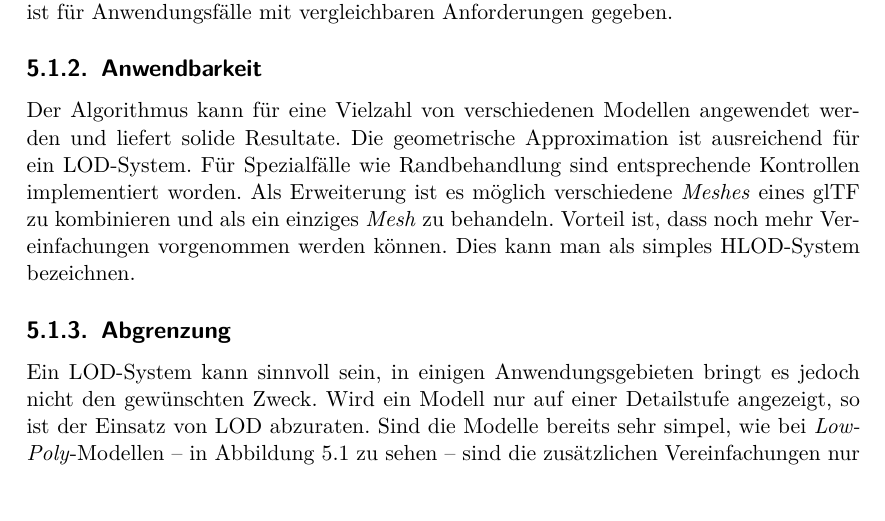
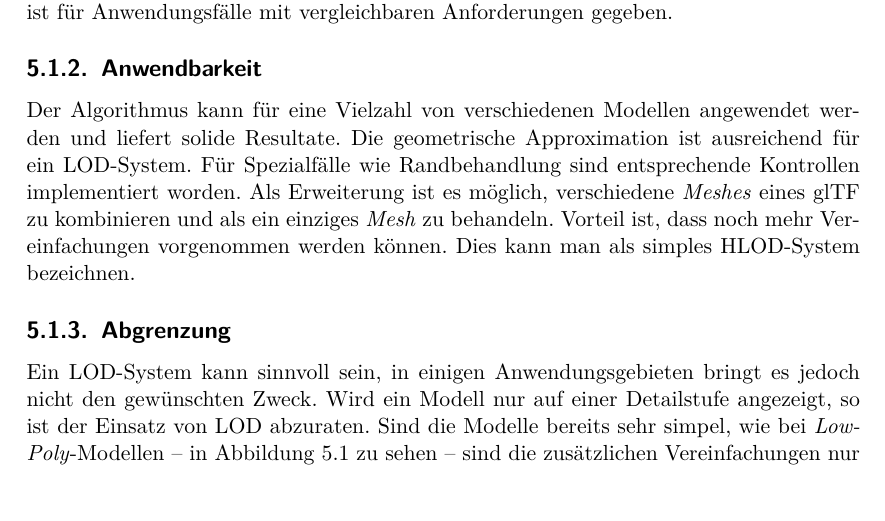
Before and after one commit to kreativwebdesign/lode, a LaTeX document (documentation/report/doc.tex, which reads documentation/report/parts/diskussion_ausblick.tex): part of page 44 of 54, cut so that both start at the same text. Compiled offline with pdfLaTeX; a missing bibliography style is replaced by a similar one.

Commit message:
gramMARCly

```diff
--- a/documentation/report/parts/diskussion_ausblick.tex
+++ b/documentation/report/parts/diskussion_ausblick.tex
@@ -18,7 +18,7 @@ Innerhalb der Testapplikation, wie in \autoref{chap:testApplication} beschrieben
 
 \subsection{Anwendbarkeit}
 
-Der Algorithmus kann für eine Vielzahl von verschiedenen Modellen angewendet werden und liefert solide Resultate. Die geometrische Approximation ist ausreichend für ein LOD-System. Für Spezialfälle wie Randbehandlung sind entsprechende Kontrollen implementiert worden. Als Erweiterung ist es möglich verschiedene \e{Meshes} eines glTF zu kombinieren und als ein einziges \e{Mesh} zu behandeln. Vorteil ist, dass noch mehr Vereinfachungen vorgenommen werden können. Dies kann man als simples HLOD-System bezeichnen.
+Der Algorithmus kann für eine Vielzahl von verschiedenen Modellen angewendet werden und liefert solide Resultate. Die geometrische Approximation ist ausreichend für ein LOD-System. Für Spezialfälle wie Randbehandlung sind entsprechende Kontrollen implementiert worden. Als Erweiterung ist es möglich, verschiedene \e{Meshes} eines glTF zu kombinieren und als ein einziges \e{Mesh} zu behandeln. Vorteil ist, dass noch mehr Vereinfachungen vorgenommen werden können. Dies kann man als simples HLOD-System bezeichnen.
 
 \subsection{Abgrenzung}
 
```
